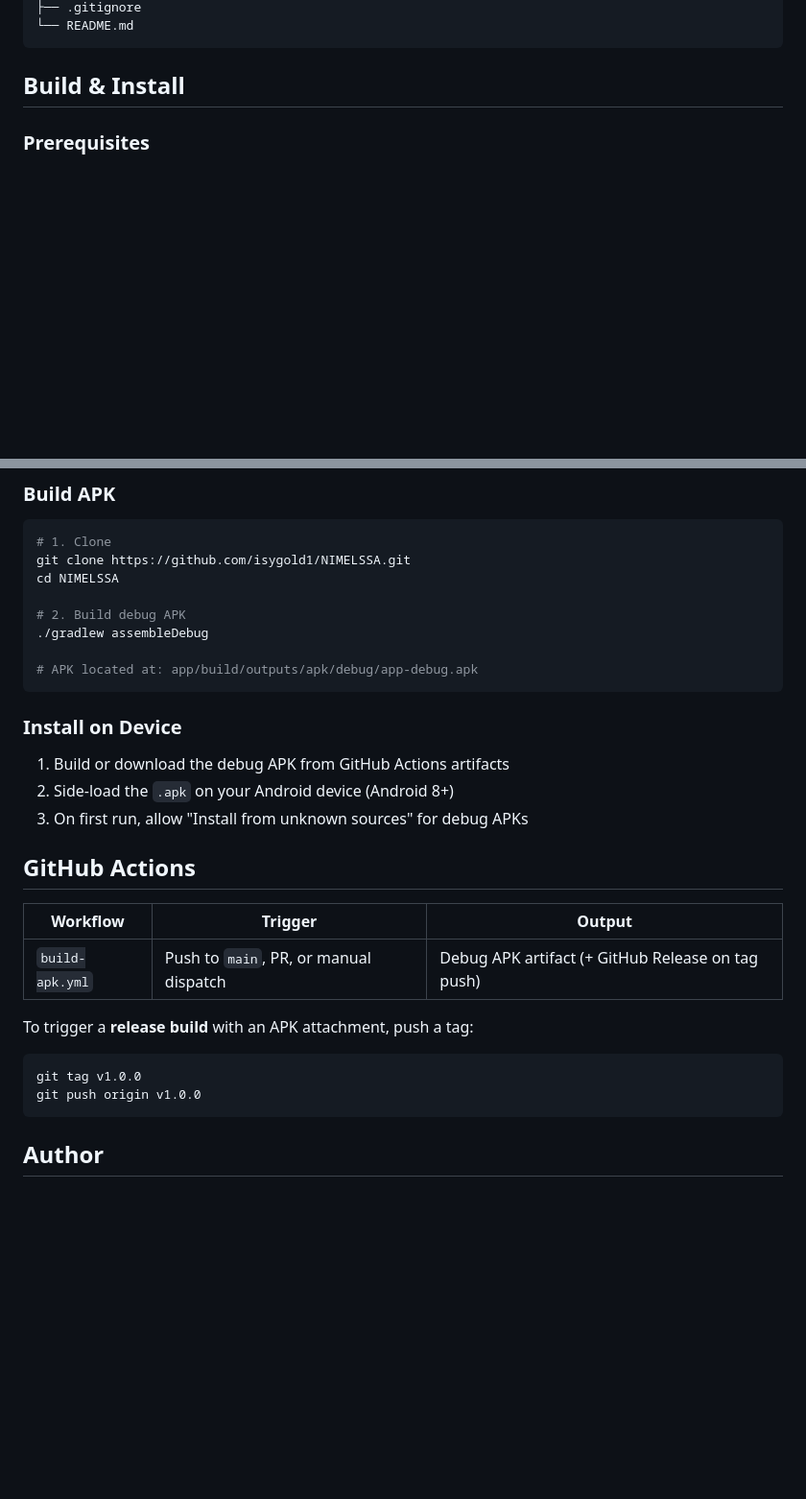
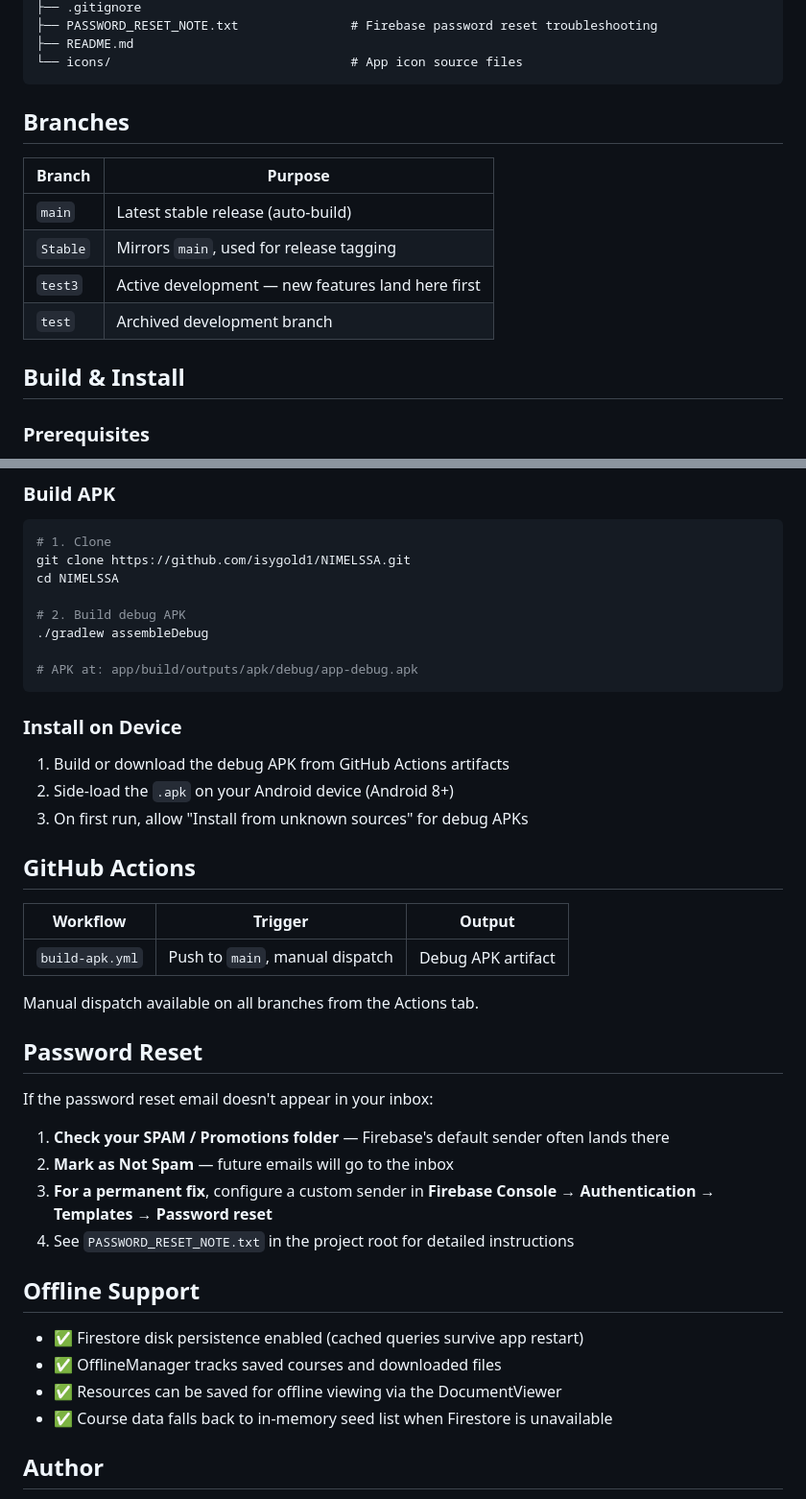
Before and after one commit to isygold1/NIMELSSA, a Markdown page: README.md, 2 parts joined by grey strips. Shown at 96% size. Drawn GitHub-style; blank space fills up the shorter version.

````diff
--- a/README.md
+++ b/README.md
@@ -71,6 +138,17 @@ NIMELSSA/
 ├── .gitignore
-└── README.md
+├── PASSWORD_RESET_NOTE.txt               # Firebase password reset troubleshooting
+├── README.md
+└── icons/                                # App icon source files
 ```
+
+## Branches
+
+| Branch  | Purpose |
+|---------|---------|
+| `main`  | Latest stable release (auto-build) |
+| `Stable`| Mirrors `main`, used for release tagging |
+| `test3` | Active development — new features land here first |
+| `test`  | Archived development branch |
 
 ## Build & Install
 
@@ -90,7 +168,7 @@ cd NIMELSSA
 # 2. Build debug APK
 ./gradlew assembleDebug
 
-# APK located at: app/build/outputs/apk/debug/app-debug.apk
+# APK at: app/build/outputs/apk/debug/app-debug.apk
 ```
 
 ### Install on Device
@@ -103,13 +181,25 @@ cd NIMELSSA
 
 | Workflow | Trigger | Output |
 |----------|---------|--------|
-| `build-apk.yml` | Push to `main`, PR, or manual dispatch | Debug APK artifact (+ GitHub Release on tag push) |
+| `build-apk.yml` | Push to `main`, manual dispatch | Debug APK artifact |
 
-To trigger a **release build** with an APK attachment, push a tag:
-```bash
-git tag v1.0.0
-git push origin v1.0.0
-```
+Manual dispatch available on all branches from the Actions tab.
+
+## Password Reset
+
+If the password reset email doesn't appear in your inbox:
+
+1. **Check your SPAM / Promotions folder** — Firebase's default sender often lands there
+2. **Mark as Not Spam** — future emails will go to the inbox
+3. **For a permanent fix**, configure a custom sender in **Firebase Console → Authentication → Templates → Password reset**
+4. See `PASSWORD_RESET_NOTE.txt` in the project root for detailed instructions
+
+## Offline Support
+
+- ✅ Firestore disk persistence enabled (cached queries survive app restart)
+- ✅ OfflineManager tracks saved courses and downloaded files
+- ✅ Resources can be saved for offline viewing via the DocumentViewer
+- ✅ Course data falls back to in-memory seed list when Firestore is unavailable
 
 ## Author
 
````
Also changed, not shown: other parts of README.md (+96 -29 lines).
